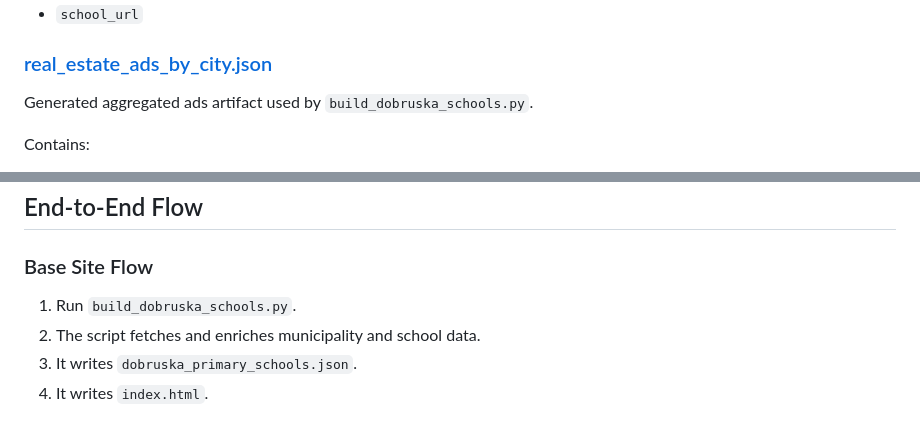
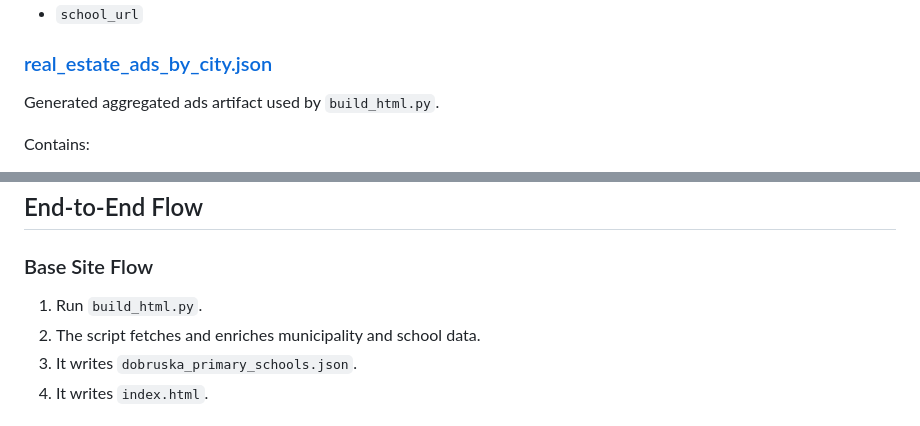
Before and after one commit to msvab/mk-reality, a Markdown page: README.md, 2 parts joined by grey strips. Drawn GitHub-style.

```diff
--- a/README.md
+++ b/README.md
@@ -172,7 +172,7 @@ Contains one object per municipality with fields such as:
 
 ### [real_estate_ads_by_city.json](/Users/michal-mbp/dev/reality/real_estate_ads_by_city.json)
 
-Generated aggregated ads artifact used by `build_dobruska_schools.py`.
+Generated aggregated ads artifact used by `build_html.py`.
 
 Contains:
 
@@ -205,7 +205,7 @@ Contains:
 
 ### Base Site Flow
 
-1. Run `build_dobruska_schools.py`.
+1. Run `build_html.py`.
 2. The script fetches and enriches municipality and school data.
 3. It writes `dobruska_primary_schools.json`.
 4. It writes `index.html`.
```
Also changed, not shown: other parts of README.md (+6 -6 lines).
